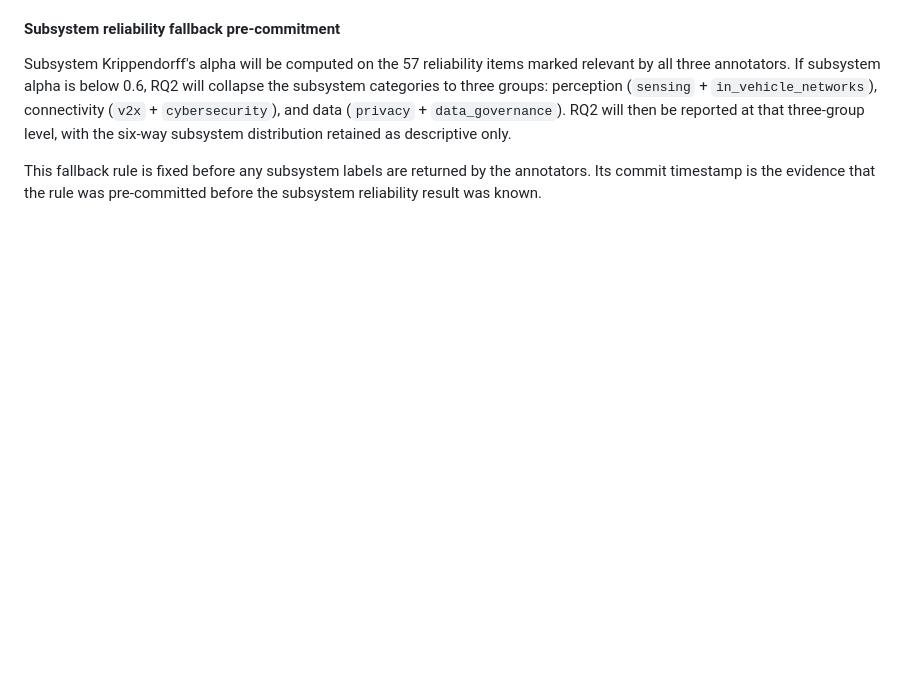
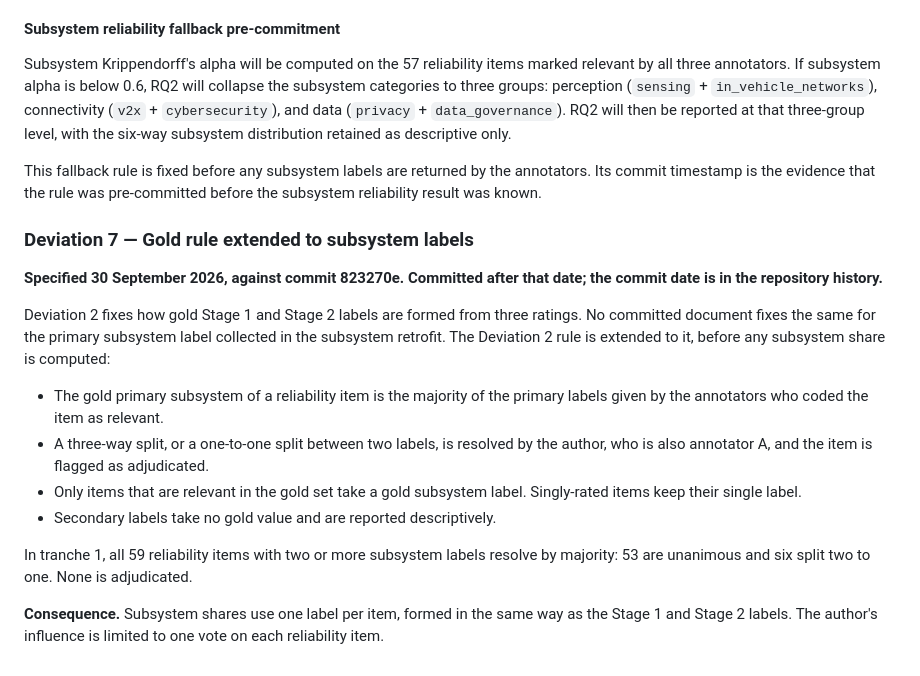
Before and after one commit to Future-Mobility-Lab/autonomous_vehicles_arnaud, a Markdown page: docs/analysis_preregistration.md, the part around the change. GitHub-like rendering; blank space fills up the shorter version.

Commit message:
docs: record subsystem gold rule, D28 Rule 2 specification and retrofit register entry

```diff
--- a/docs/analysis_preregistration.md
+++ b/docs/analysis_preregistration.md
@@ -401,3 +401,30 @@ A seventh primary value, `none`, is added for CAV-relevant comments that engage
 Subsystem Krippendorff's alpha will be computed on the 57 reliability items marked relevant by all three annotators. If subsystem alpha is below 0.6, RQ2 will collapse the subsystem categories to three groups: perception (`sensing` + `in_vehicle_networks`), connectivity (`v2x` + `cybersecurity`), and data (`privacy` + `data_governance`). RQ2 will then be reported at that three-group level, with the six-way subsystem distribution retained as descriptive only.
 
 This fallback rule is fixed before any subsystem labels are returned by the annotators. Its commit timestamp is the evidence that the rule was pre-committed before the subsystem reliability result was known.
+
+
+### Deviation 7 — Gold rule extended to subsystem labels
+
+**Specified 30 September 2026, against commit 823270e. Committed after that
+date; the commit date is in the repository history.**
+
+Deviation 2 fixes how gold Stage 1 and Stage 2 labels are formed from three
+ratings. No committed document fixes the same for the primary subsystem label
+collected in the subsystem retrofit. The Deviation 2 rule is extended to it,
+before any subsystem share is computed:
+
+- The gold primary subsystem of a reliability item is the majority of the
+  primary labels given by the annotators who coded the item as relevant.
+- A three-way split, or a one-to-one split between two labels, is resolved by
+  the author, who is also annotator A, and the item is flagged as adjudicated.
+- Only items that are relevant in the gold set take a gold subsystem label.
+  Singly-rated items keep their single label.
+- Secondary labels take no gold value and are reported descriptively.
+
+In tranche 1, all 59 reliability items with two or more subsystem labels
+resolve by majority: 53 are unanimous and six split two to one. None is
+adjudicated.
+
+**Consequence.** Subsystem shares use one label per item, formed in the same
+way as the Stage 1 and Stage 2 labels. The author's influence is limited to one
+vote on each reliability item.
```
Also changed, not shown: docs/decision_register.md (+8 -0 lines).
